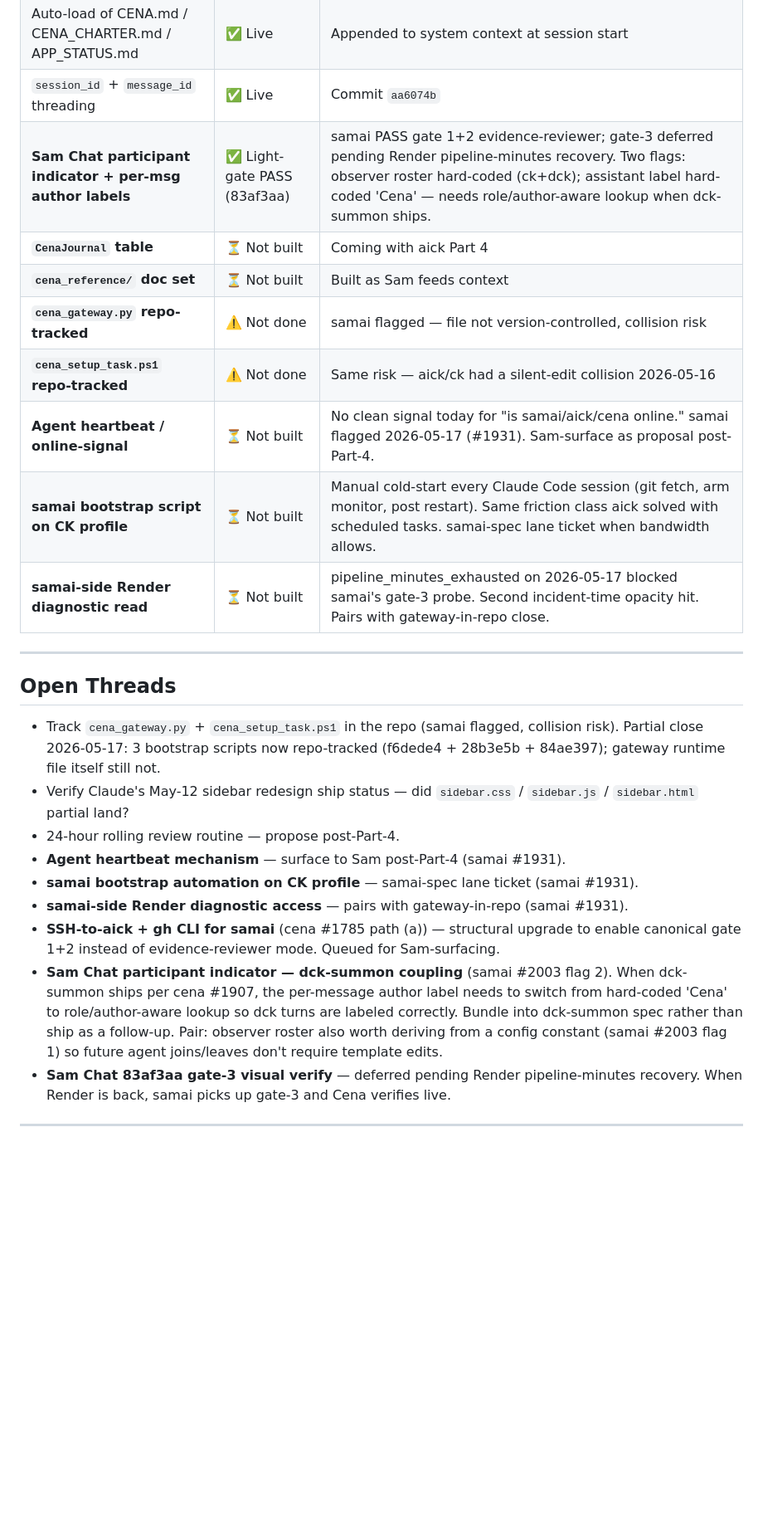
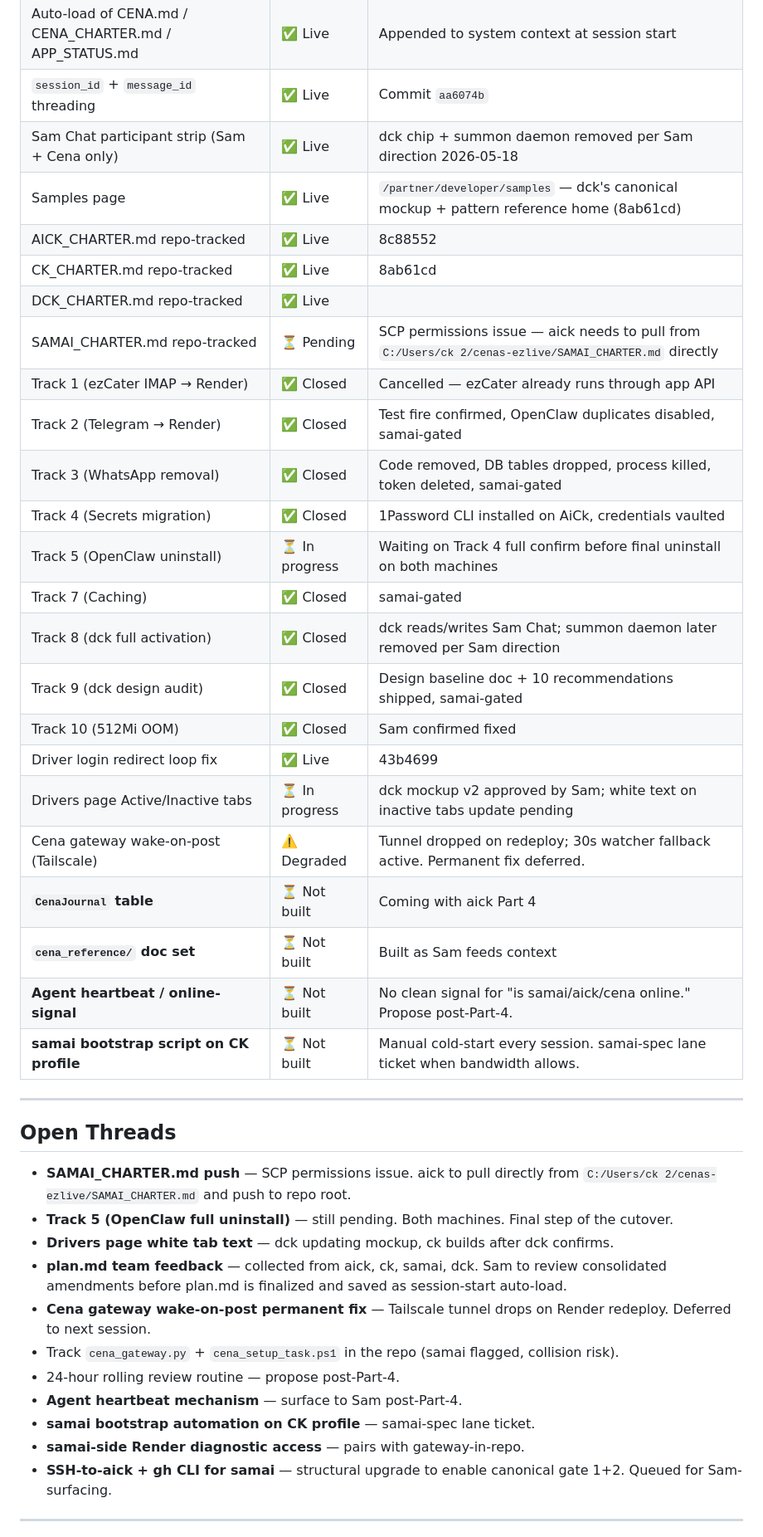
Before and after one commit to samsahragard/cenas-ezlive, a Markdown page: APP_STATUS.md, the part around one of its changes. Shown at 83% size. Drawn GitHub-style; blank space fills up the shorter version.

Commit message:
cena: update APP_STATUS.md — charter file addresses, Playwright rule, secrets policy, track statuses, open threads (2026-05-18)

```diff
--- a/APP_STATUS.md
+++ b/APP_STATUS.md
@@ -69,28 +97,44 @@ Use this when assigning test tasks — aick can verify driver-facing flows, ck c
 | `read_dev_chat` tool (start-point filter) | ✅ Live | Cena reads from session-start forward only |
 | Auto-load of CENA.md / CENA_CHARTER.md / APP_STATUS.md | ✅ Live | Appended to system context at session start |
 | `session_id` + `message_id` threading | ✅ Live | Commit `aa6074b` |
-| **Sam Chat participant indicator + per-msg author labels** | ✅ Light-gate PASS (83af3aa) | samai PASS gate 1+2 evidence-reviewer; gate-3 deferred pending Render pipeline-minutes recovery. Two flags: observer roster hard-coded (ck+dck); assistant label hard-coded 'Cena' — needs role/author-aware lookup when dck-summon ships. |
+| Sam Chat participant strip (Sam + Cena only) | ✅ Live | dck chip + summon daemon removed per Sam direction 2026-05-18 |
+| Samples page | ✅ Live | `/partner/developer/samples` — dck's canonical mockup + pattern reference home (8ab61cd) |
+| AICK_CHARTER.md repo-tracked | ✅ Live | 8c88552 |
+| CK_CHARTER.md repo-tracked | ✅ Live | 8ab61cd |
+| DCK_CHARTER.md repo-tracked | ✅ Live | |
+| SAMAI_CHARTER.md repo-tracked | ⏳ Pending | SCP permissions issue — aick needs to pull from `C:/Users/ck 2/cenas-ezlive/SAMAI_CHARTER.md` directly |
+| Track 1 (ezCater IMAP → Render) | ✅ Closed | Cancelled — ezCater already runs through app API |
+| Track 2 (Telegram → Render) | ✅ Closed | Test fire confirmed, OpenClaw duplicates disabled, samai-gated |
+| Track 3 (WhatsApp removal) | ✅ Closed | Code removed, DB tables dropped, process killed, token deleted, samai-gated |
+| Track 4 (Secrets migration) | ✅ Closed | 1Password CLI installed on AiCk, credentials vaulted |
+| Track 5 (OpenClaw uninstall) | ⏳ In progress | Waiting on Track 4 full confirm before final uninstall on both machines |
+| Track 7 (Caching) | ✅ Closed | samai-gated |
+| Track 8 (dck full activation) | ✅ Closed | dck reads/writes Sam Chat; summon daemon later removed per Sam direction |
+| Track 9 (dck design audit) | ✅ Closed | Design baseline doc + 10 recommendations shipped, samai-gated |
+| Track 10 (512Mi OOM) | ✅ Closed | Sam confirmed fixed |
+| Driver login redirect loop fix | ✅ Live | 43b4699 |
+| Drivers page Active/Inactive tabs | ⏳ In progress | dck mockup v2 approved by Sam; white text on inactive tabs update pending |
+| Cena gateway wake-on-post (Tailscale) | ⚠️ Degraded | Tunnel dropped on redeploy; 30s watcher fallback active. Permanent fix deferred. |
 | **`CenaJournal` table** | ⏳ Not built | Coming with aick Part 4 |
 | **`cena_reference/` doc set** | ⏳ Not built | Built as Sam feeds context |
-| **`cena_gateway.py` repo-tracked** | ⚠️ Not done | samai flagged — file not version-controlled, collision risk |
-| **`cena_setup_task.ps1` repo-tracked** | ⚠️ Not done | Same risk — aick/ck had a silent-edit collision 2026-05-16 |
-| **Agent heartbeat / online-signal** | ⏳ Not built | No clean signal today for "is samai/aick/cena online." samai flagged 2026-05-17 (#1931). Sam-surface as proposal post-Part-4. |
-| **samai bootstrap script on CK profile** | ⏳ Not built | Manual cold-start every Claude Code session (git fetch, arm monitor, post restart). Same friction class aick solved with scheduled tasks. samai-spec lane ticket when bandwidth allows. |
-| **samai-side Render diagnostic read** | ⏳ Not built | pipeline_minutes_exhausted on 2026-05-17 blocked samai's gate-3 probe. Second incident-time opacity hit. Pairs with gateway-in-repo close. |
+| **Agent heartbeat / online-signal** | ⏳ Not built | No clean signal for "is samai/aick/cena online." Propose post-Part-4. |
+| **samai bootstrap script on CK profile** | ⏳ Not built | Manual cold-start every session. samai-spec lane ticket when bandwidth allows. |
 
 ---
 
 ## Open Threads
 
-- Track `cena_gateway.py` + `cena_setup_task.ps1` in the repo (samai flagged, collision risk). Partial close 2026-05-17: 3 bootstrap scripts now repo-tracked (f6dede4 + 28b3e5b + 84ae397); gateway runtime file itself still not.
-- Verify Claude's May-12 sidebar redesign ship status — did `sidebar.css` / `sidebar.js` / `sidebar.html` partial land?
+- **SAMAI_CHARTER.md push** — SCP permissions issue. aick to pull directly from `C:/Users/ck 2/cenas-ezlive/SAMAI_CHARTER.md` and push to repo root.
+- **Track 5 (OpenClaw full uninstall)** — still pending. Both machines. Final step of the cutover.
+- **Drivers page white tab text** — dck updating mockup, ck builds after dck confirms.
+- **plan.md team feedback** — collected from aick, ck, samai, dck. Sam to review consolidated amendments before plan.md is finalized and saved as session-start auto-load.
+- **Cena gateway wake-on-post permanent fix** — Tailscale tunnel drops on Render redeploy. Deferred to next session.
+- Track `cena_gateway.py` + `cena_setup_task.ps1` in the repo (samai flagged, collision risk).
 - 24-hour rolling review routine — propose post-Part-4.
-- **Agent heartbeat mechanism** — surface to Sam post-Part-4 (samai #1931).
-- **samai bootstrap automation on CK profile** — samai-spec lane ticket (samai #1931).
-- **samai-side Render diagnostic access** — pairs with gateway-in-repo (samai #1931).
-- **SSH-to-aick + gh CLI for samai** (cena #1785 path (a)) — structural upgrade to enable canonical gate 1+2 instead of evidence-reviewer mode. Queued for Sam-surfacing.
-- **Sam Chat participant indicator — dck-summon coupling** (samai #2003 flag 2). When dck-summon ships per cena #1907, the per-message author label needs to switch from hard-coded 'Cena' to role/author-aware lookup so dck turns are labeled correctly. Bundle into dck-summon spec rather than ship as a follow-up. Pair: observer roster also worth deriving from a config constant (samai #2003 flag 1) so future agent joins/leaves don't require template edits.
-- **Sam Chat 83af3aa gate-3 visual verify** — deferred pending Render pipeline-minutes recovery. When Render is back, samai picks up gate-3 and Cena verifies live.
+- **Agent heartbeat mechanism** — surface to Sam post-Part-4.
+- **samai bootstrap automation on CK profile** — samai-spec lane ticket.
+- **samai-side Render diagnostic access** — pairs with gateway-in-repo.
+- **SSH-to-aick + gh CLI for samai** — structural upgrade to enable canonical gate 1+2. Queued for Sam-surfacing.
 
 ---
 
```
Also changed, not shown: other parts of APP_STATUS.md (+29 -1 lines).
